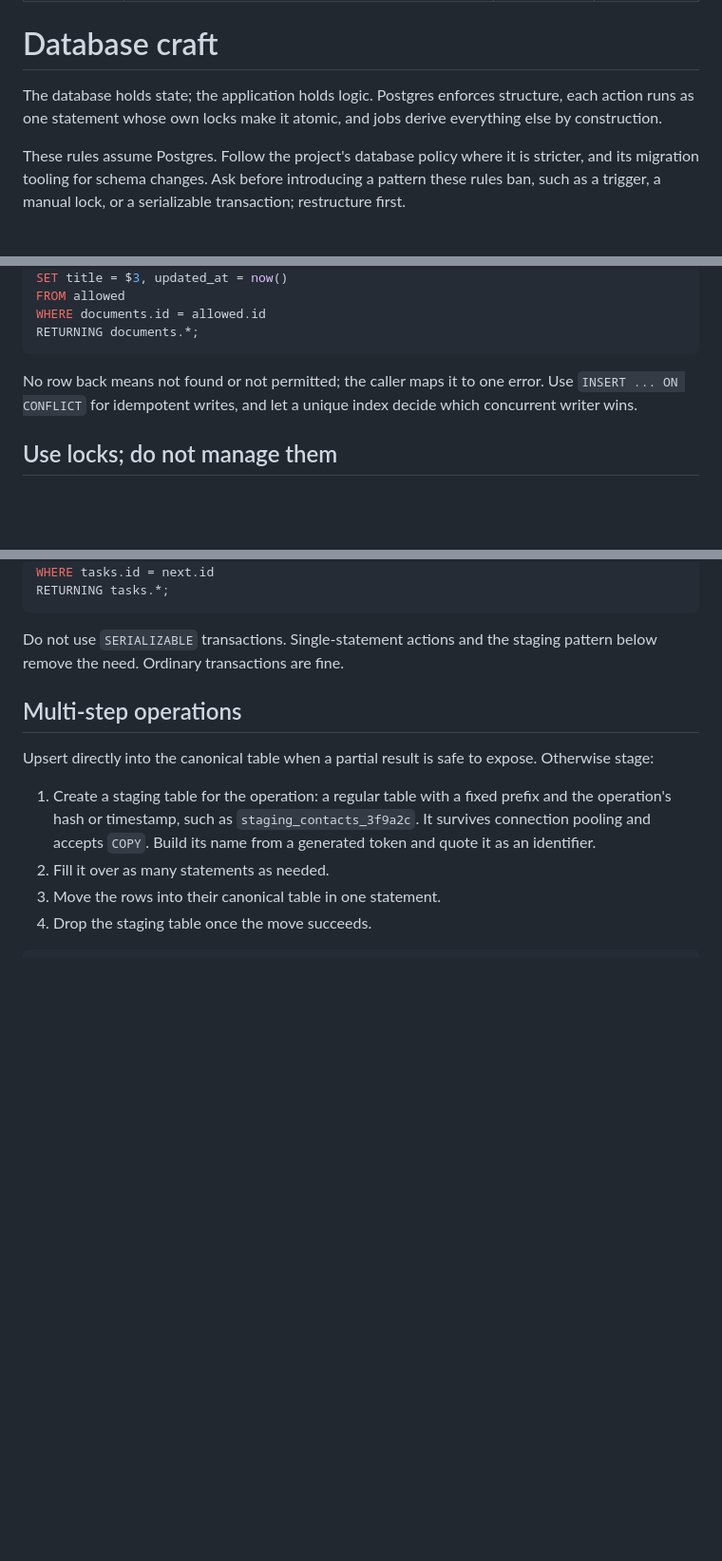
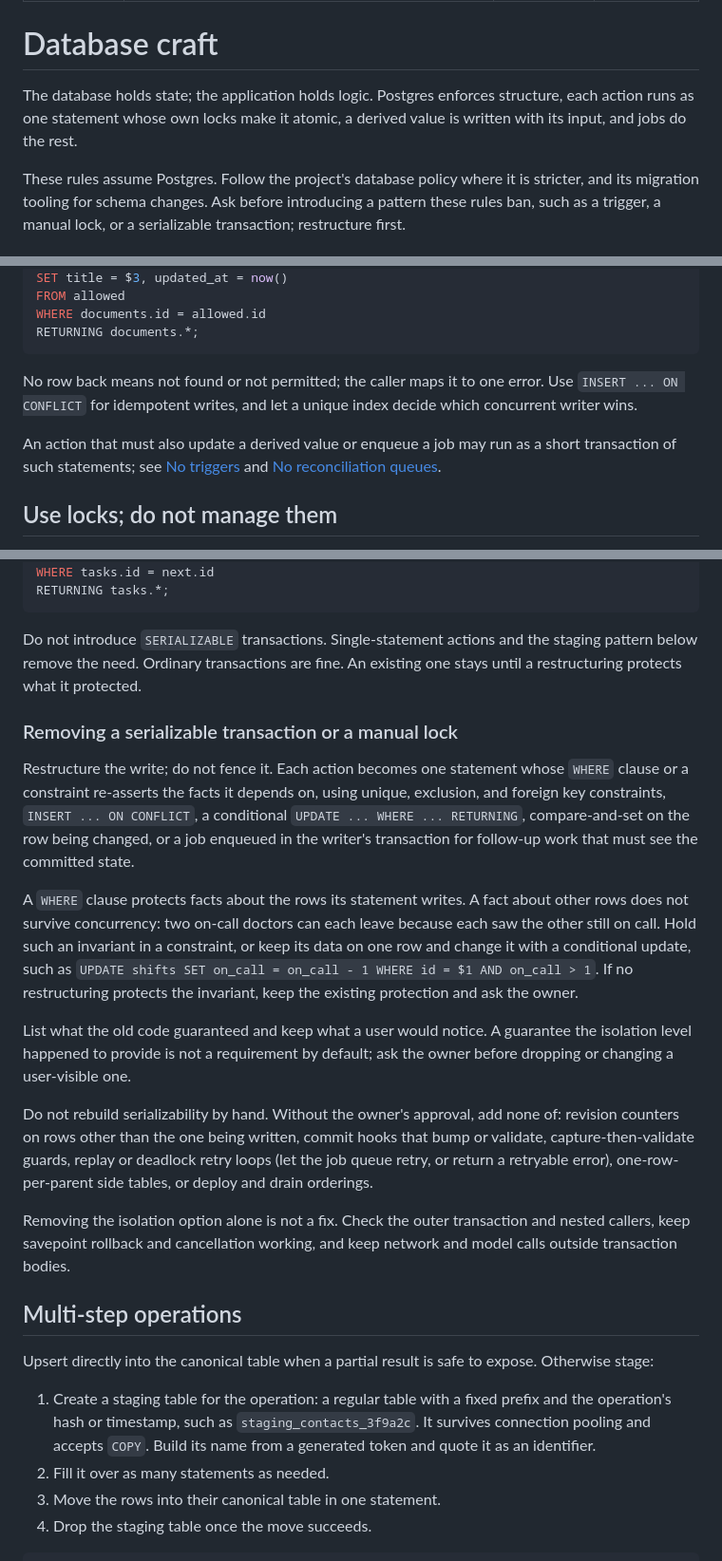
Before and after one commit to jssblck/agents, a Markdown page: skills/database-craft/SKILL.md, 3 parts joined by grey strips. Shown at 95% size. GitHub-like rendering; blank space fills up the shorter version.

````diff
--- a/skills/database-craft/SKILL.md
+++ b/skills/database-craft/SKILL.md
@@ -8,8 +8,8 @@ argument-hint: "[target]"
 # Database craft
 
 The database holds state; the application holds logic. Postgres enforces
-structure, each action runs as one statement whose own locks make it atomic, and
-jobs derive everything else by construction.
+structure, each action runs as one statement whose own locks make it atomic, a
+derived value is written with its input, and jobs do the rest.
 
 These rules assume Postgres. Follow the project's database policy where it is
 stricter, and its migration tooling for schema changes. Ask before introducing a
@@ -61,6 +61,10 @@ No row back means not found or not permitted; the caller maps it to one error.
 Use `INSERT ... ON CONFLICT` for idempotent writes, and let a unique index decide
 which concurrent writer wins.
 
+An action that must also update a derived value or enqueue a job may run as a
+short transaction of such statements; see [No triggers](#no-triggers) and
+[No reconciliation queues](#no-reconciliation-queues).
+
 ## Use locks; do not manage them
 
 Locking is how a relational database works, and designing around it is
@@ -92,8 +96,40 @@ WHERE tasks.id = next.id
 RETURNING tasks.*;
 ```
 
-Do not use `SERIALIZABLE` transactions. Single-statement actions and the staging
-pattern below remove the need. Ordinary transactions are fine.
+Do not introduce `SERIALIZABLE` transactions. Single-statement actions and the
+staging pattern below remove the need. Ordinary transactions are fine. An existing
+one stays until a restructuring protects what it protected.
+
+### Removing a serializable transaction or a manual lock
+
+Restructure the write; do not fence it. Each action becomes one statement whose
+`WHERE` clause or a constraint re-asserts the facts it depends on, using unique,
+exclusion, and foreign key constraints, `INSERT ... ON CONFLICT`, a conditional
+`UPDATE ... WHERE ... RETURNING`, compare-and-set on the row being changed, or a
+job enqueued in the writer's transaction for follow-up work that must see the
+committed state.
+
+A `WHERE` clause protects facts about the rows its statement writes. A fact about
+other rows does not survive concurrency: two on-call doctors can each leave
+because each saw the other still on call. Hold such an invariant in a constraint,
+or keep its data on one row and change it with a conditional update, such as
+`UPDATE shifts SET on_call = on_call - 1 WHERE id = $1 AND on_call > 1`. If no
+restructuring protects the invariant, keep the existing protection and ask the
+owner.
+
+List what the old code guaranteed and keep what a user would notice. A guarantee
+the isolation level happened to provide is not a requirement by default; ask the
+owner before dropping or changing a user-visible one.
+
+Do not rebuild serializability by hand. Without the owner's approval, add none
+of: revision counters on rows other than the one being written, commit hooks that
+bump or validate, capture-then-validate guards, replay or deadlock retry loops
+(let the job queue retry, or return a retryable error), one-row-per-parent side
+tables, or deploy and drain orderings.
+
+Removing the isolation option alone is not a fix. Check the outer transaction
+and nested callers, keep savepoint rollback and cancellation working, and keep
+network and model calls outside transaction bodies.
 
 ## Multi-step operations
 
````
Also changed, not shown: other parts of skills/database-craft/SKILL.md (+60 -15 lines).
